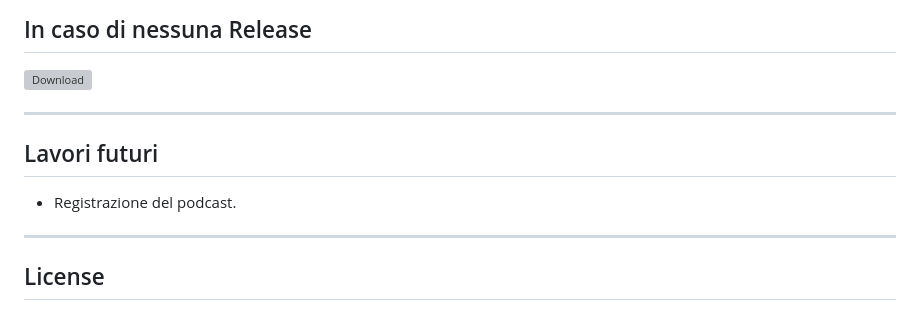
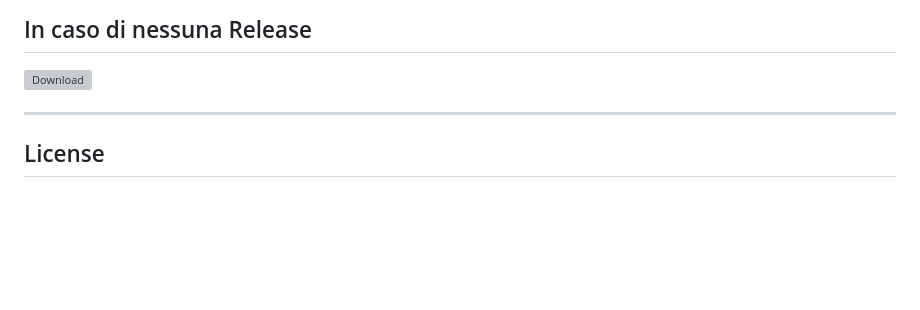
Before and after one commit to Pomodoro-Musei-di-Pesaro/Musei-Civici-Podcast, a Markdown page: README.md, the part around the change. Drawn GitHub-style; blank space fills up the shorter version; grey boxes are pictures that could not be loaded.

```diff
--- a/README.md
+++ b/README.md
@@ -39,12 +39,6 @@ Podcast riguardo le opere contenute nei Musei Civici di Pesaro.
 ## In caso di nessuna Release
 
 [![Download](https://custom-icon-badges.demolab.com/badge/-Scarica%20i%20documenti%20dimostrativi-blue?style=for-the-badge&logo=download&logoColor=white "Documenti")](https://nightly.link/Pomodoro-Musei-di-Pesaro/Musei-Civici-Podcast/workflows/LaTeX_Action/main/Copione.zip)
-
----
-
-## Lavori futuri
-
-- Registrazione del podcast.
 
 ---
 
```
